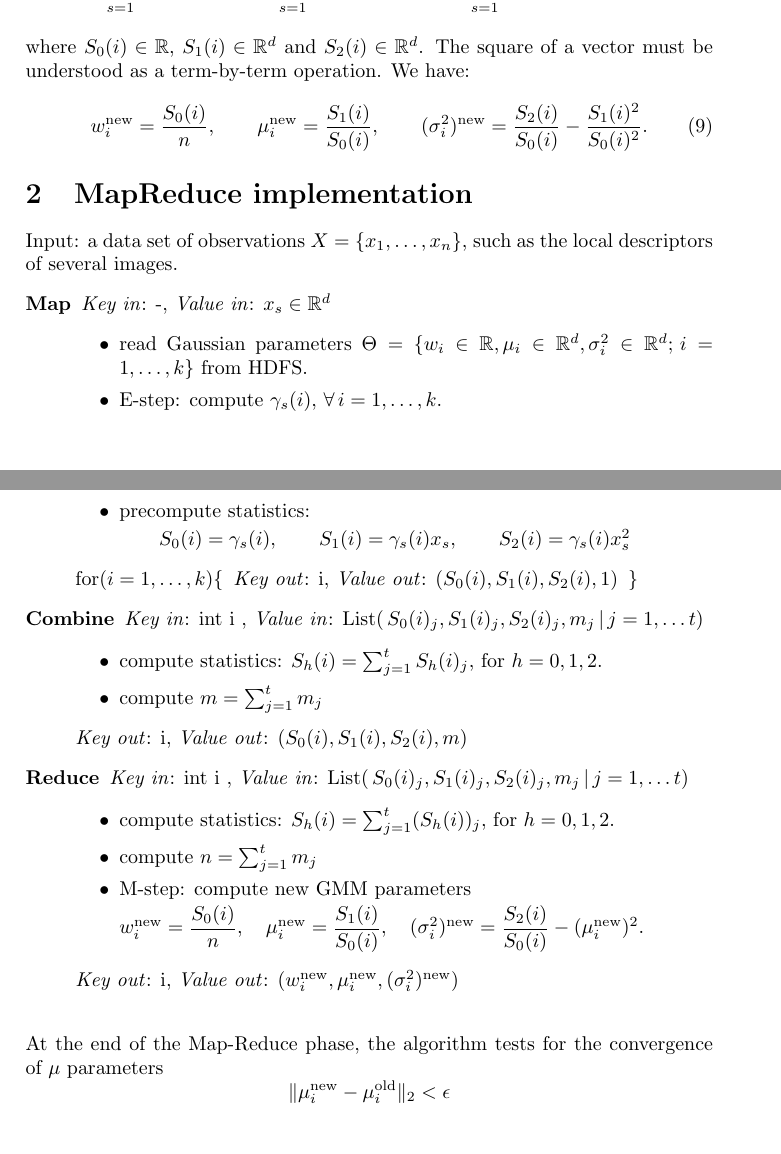
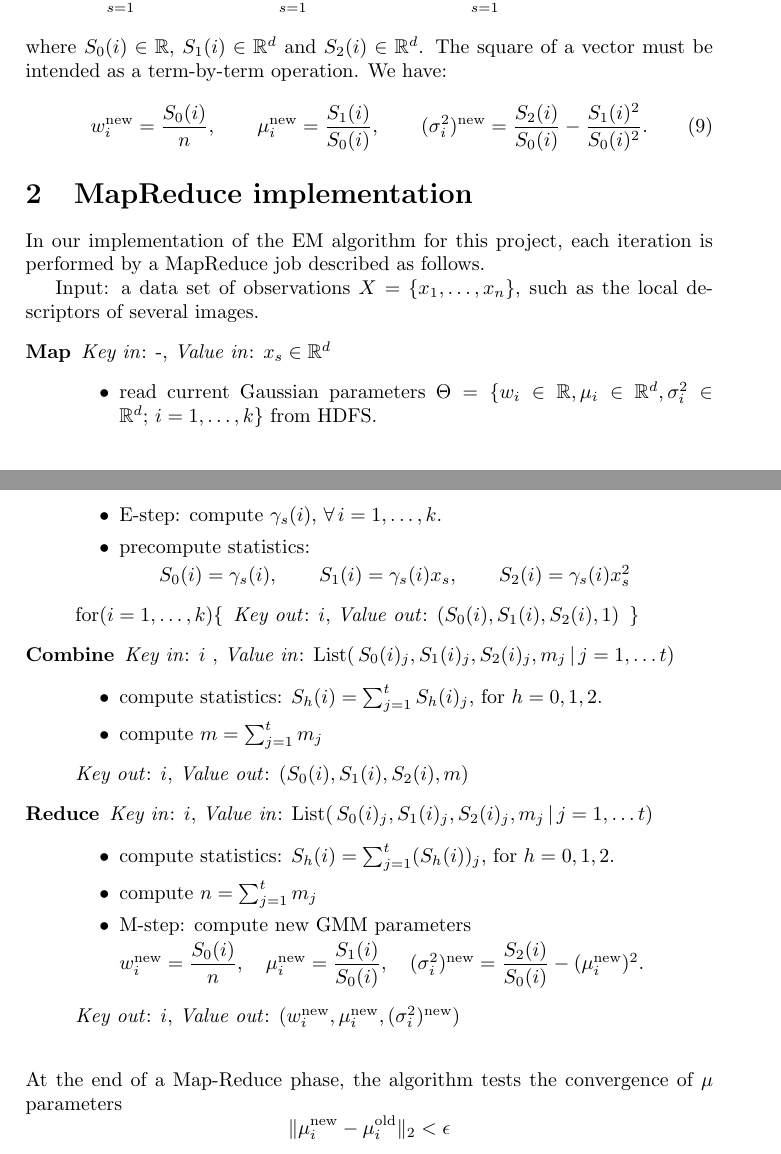
Before and after one commit to andremann/mapreduce, a LaTeX document (info/relazioneTex/report.tex): two parts of pages 2 and 3 of 4, joined at a grey line, cut so that both start at the same text. Compiled offline with pdfLaTeX.

Commit message:
small corretions

```diff
--- a/info/relazioneTex/report.tex
+++ b/info/relazioneTex/report.tex
@@ -94,7 +94,7 @@ S_0(i)=\sum_{s=1}^n \gamma_s(i), \quad
 S_1(i) =\sum_{s=1}^n\gamma_s(i) x_s, \quad
 S_2 (i) =\sum_{s=1}^n \gamma_s(i)  x_s^2, \qquad i=1, \dots k
 \end{align*}
-where $S_0(i) \in \mathbb{R}$, $S_1(i) \in \mathbb{R}^d$ and $S_2(i) \in \mathbb{R}^d$. The square of a vector must be understood as a term-by-term operation.
+where $S_0(i) \in \mathbb{R}$, $S_1(i) \in \mathbb{R}^d$ and $S_2(i) \in \mathbb{R}^d$. The square of a vector must be intended as a term-by-term operation.
 We have:
 \begin{align}
 w_i^{\text{new}}=\dfrac{S_0(i)}{n}, \qquad
@@ -106,13 +106,15 @@ w_i^{\text{new}}=\dfrac{S_0(i)}{n}, \qquad
 %
 %For this reason, it is sometimes desirable to globally decorrelated the data before learning a GMM mode. This can be obtained by pre-multiplying the data by the inverse of a square root of its covariance.
 \section{MapReduce implementation}
-Input: a data set of observations $X=\{x_1, \dots, x_n\}$, such as the local descriptors of  several images.
+In our implementation of the EM algorithm for this project, each iteration is performed by a MapReduce job described as follows.
+
+Input: a data set of observations $X=\{x_1, \dots, x_n\}$, such as the local descriptors of several images.
 \begin{description}
 
 	\item[{Map}]
 	\textit{Key in}: -, \textit{Value in}: $ x_s\in \mathbb{R}^d$
 	\begin{itemize}
-		\item read Gaussian parameters $\Theta=\{w_i \in \mathbb{R}, \mu_{i}\in\mathbb{R}^d, \sigma_i^2 \in \mathbb{R}^{d};\, i=1,\dots, k\}$ from HDFS.
+		\item read current Gaussian parameters $\Theta=\{w_i \in \mathbb{R}, \mu_{i}\in\mathbb{R}^d, \sigma_i^2 \in \mathbb{R}^{d};\, i=1,\dots, k\}$ from HDFS.
 		\item E-step: compute 	$\gamma_s(i)$, $\forall\, i=1,\dots,k$.
 		\item precompute statistics:
 
@@ -123,18 +125,18 @@ Input: a data set of observations $X=\{x_1, \dots, x_n\}$, such as the local des
 		$
 
 	\end{itemize}
-	for($i=1,\dots, k$)\{$\,$ \textit{Key out}:  i, \textit{Value out}: $(S_0(i),S_1(i),S_2(i), 1)$\,	\}
+	for($i=1,\dots, k$)\{$\,$ \textit{Key out}:  $i$, \textit{Value out}: $(S_0(i),S_1(i),S_2(i), 1)$\,	\}
 
 	\item[Combine]
-	\textit{Key in}: int i , \textit{Value in}: List$\left(\, S_0(i)_j,S_1(i)_j,S_2(i)_j, m_j\, | \,j=1,\dots t\right)$
+	\textit{Key in}: $i$ , \textit{Value in}: List$\left(\, S_0(i)_j,S_1(i)_j,S_2(i)_j, m_j\, | \,j=1,\dots t\right)$
 	\begin{itemize}
 		\item compute statistics:
 		$S_h(i)=\sum_{j=1}^{t} S_h(i)_j$,  for $h=0,1,2$.
 		\item compute $m=\sum_{j=1}^{t} m_j$
 			\end{itemize}
-		\textit{Key out}:  i, \textit{Value out}: $(S_0(i),S_1(i),S_2(i), m)$\,
+		\textit{Key out}:  $i$, \textit{Value out}: $(S_0(i),S_1(i),S_2(i), m)$\,
 	\item[Reduce]
-	\textit{Key in}: int i , \textit{Value in}: List$\left(\, S_0(i)_j,S_1(i)_j,S_2(i)_j, m_j\, | \,j=1,\dots t\right)$
+	\textit{Key in}: $i$, \textit{Value in}: List$\left(\, S_0(i)_j,S_1(i)_j,S_2(i)_j, m_j\, | \,j=1,\dots t\right)$
 	\begin{itemize}
 		\item compute statistics:
 		$S_h(i)=\sum_{j=1}^{t} (S_h(i))_j$,  for $h=0,1,2$.
@@ -157,9 +159,9 @@ Input: a data set of observations $X=\{x_1, \dots, x_n\}$, such as the local des
 
 	\end{itemize}
 
-	\textit{Key out}:  i, 	\textit{Value out}: $(w_i^{\text{new}},	\mu_i^{\text{new}},	(\sigma^2_i)^{\text{new}})$\\
+	\textit{Key out}:  $i$, 	\textit{Value out}: $(w_i^{\text{new}},	\mu_i^{\text{new}},	(\sigma^2_i)^{\text{new}})$\\
 \end{description}
-At the end of the Map-Reduce phase, the algorithm tests for the convergence of $\mu$ parameters
+At the end of a Map-Reduce phase, the algorithm tests the convergence of $\mu$ parameters
 $$\|\mu_i^{\text{new}}-\mu_i^{\text{old}}\|_2<\epsilon$$
 %and $| \sum_{s=1}^d (\mu_i^{\text{new}})_s -\sum_{s=1}^d (\mu_i^{\text{old}})_s| < \epsilon$
 and it stops when the above condition is satisfied or the maximum number of iterations is reached.
```
Also changed, not shown: info/relazioneTex/report.tex (17 more changed lines).
